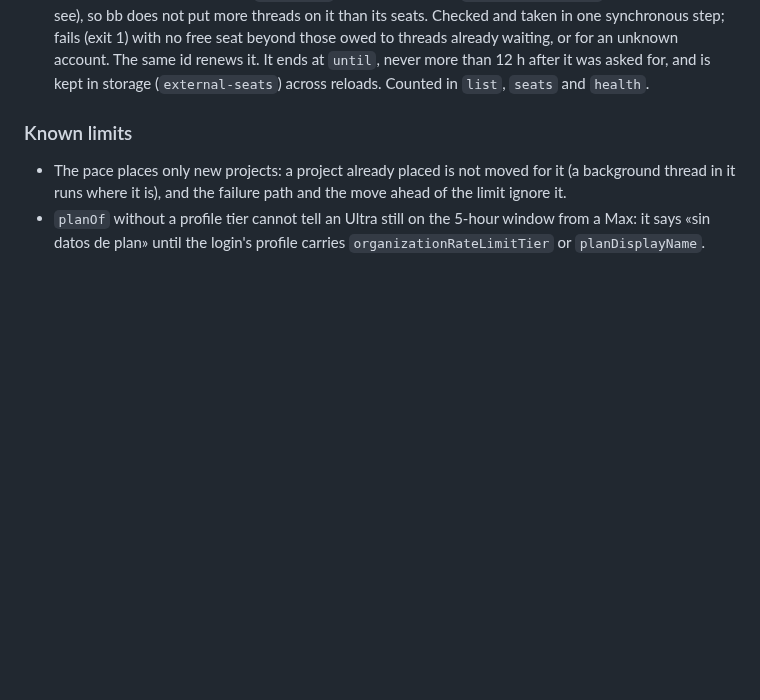
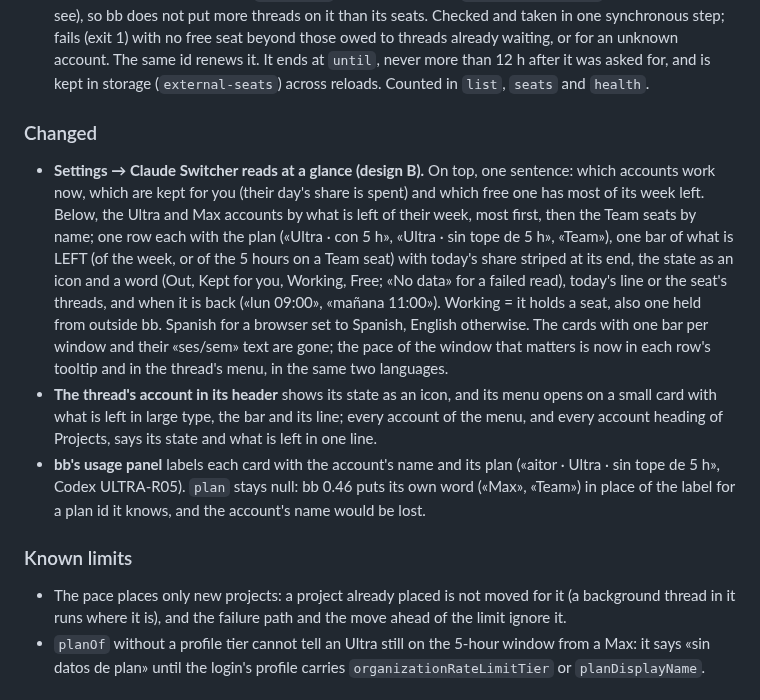
Before and after one commit to Finolaina/bb-plugin-claude-switcher, a Markdown page: CHANGELOG.md, the part around the change. GitHub-like rendering; blank space fills up the shorter version.

```diff
--- a/CHANGELOG.md
+++ b/CHANGELOG.md
@@ -54,6 +54,32 @@ project uses [Semantic Versioning](https://semver.org/).
   id renews it. It ends at `until`, never more than 12 h after it was
   asked for, and is kept in storage (`external-seats`) across reloads.
   Counted in `list`, `seats` and `health`.
+
+### Changed
+
+- **Settings → Claude Switcher reads at a glance (design B).** On top, one
+  sentence: which accounts work now, which are kept for you (their day's
+  share is spent) and which free one has most of its week left. Below,
+  the Ultra and Max accounts by what is left of their week, most first,
+  then the Team seats by name; one row each with the plan («Ultra · con
+  5 h», «Ultra · sin tope de 5 h», «Team»), one bar of what is LEFT (of
+  the week, or of the 5 hours on a Team seat) with today's share striped
+  at its end, the state as an icon and a word (Out, Kept for you,
+  Working, Free; «No data» for a failed read), today's line or the
+  seat's threads, and when it is back («lun 09:00», «mañana 11:00»).
+  Working = it holds a seat, also one held from outside bb. Spanish for a
+  browser set to Spanish, English otherwise. The cards with one bar per
+  window and their «ses/sem» text are gone; the pace of the window that
+  matters is now in each row's tooltip and in the thread's menu, in the
+  same two languages.
+- **The thread's account in its header** shows its state as an icon, and
+  its menu opens on a small card with what is left in large type, the
+  bar and its line; every account of the menu, and every account
+  heading of Projects, says its state and what is left in one line.
+- **bb's usage panel** labels each card with the account's name and its
+  plan («aitor · Ultra · sin tope de 5 h», Codex ULTRA-R05). `plan` stays
+  null: bb 0.46 puts its own word («Max», «Team») in place of the label
+  for a plan id it knows, and the account's name would be lost.
 
 ### Known limits
 
```
Also changed, not shown: README.md (+13 -12 lines), docs/screenshots/settings-ultra-claro.png (added), docs/screenshots/settings-ultra-oscuro.png (added).
